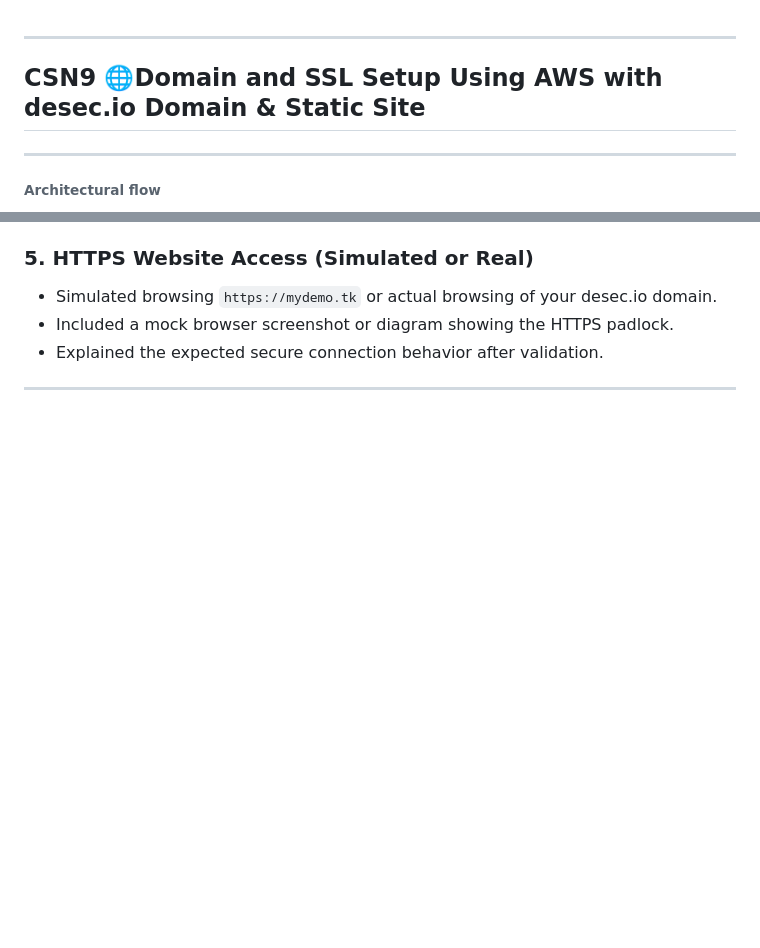
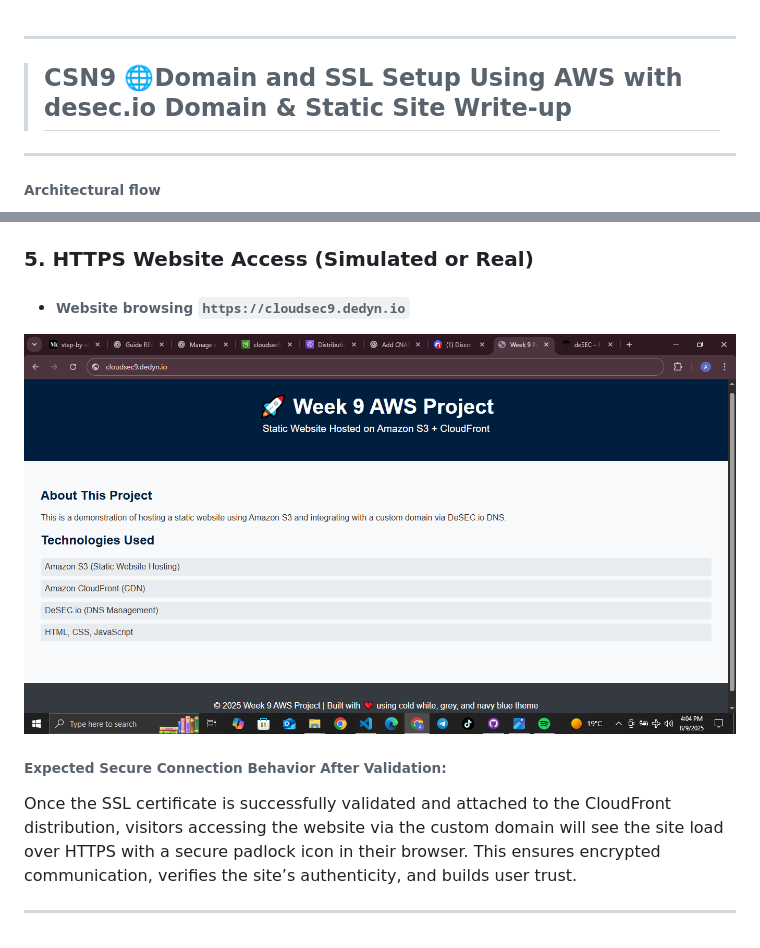
Before and after one commit to greytyler/CSN, a Markdown page: Week9-ACM-R53-CloudFront/README.md, 2 parts joined by grey strips. GitHub-like rendering; pictures changed too: Week9-ACM-R53-CloudFront/screenshots/website-access.png (added); blank space fills up the shorter version.

Commit message:
Week9 task

```diff
--- a/Week9-ACM-R53-CloudFront/README.md
+++ b/Week9-ACM-R53-CloudFront/README.md
@@ -1,7 +1,7 @@
 
 ---
 
-## CSN9 🌐Domain and SSL Setup Using AWS with desec.io Domain & Static Site
+> ## CSN9 🌐Domain and SSL Setup Using AWS with desec.io Domain & Static Site Write-up
 ---
 
 
@@ -47,8 +54,12 @@
 
 ### 5. HTTPS Website Access (Simulated or Real)
 
-* Simulated browsing `https://mydemo.tk` or actual browsing of your desec.io domain.
-* Included a mock browser screenshot or diagram showing the HTTPS padlock.
-* Explained the expected secure connection behavior after validation.
+* ###### Website browsing `https://cloudsec9.dedyn.io`
+<img src="./screenshots/website-access.png" width="750"/>
+
+
+###### Expected Secure Connection Behavior After Validation:
+Once the SSL certificate is successfully validated and attached to the CloudFront distribution, visitors accessing the website via the custom domain will see the site load over HTTPS with a secure padlock icon in their browser. This ensures encrypted communication, verifies the site’s authenticity, and builds user trust.
+
 
 ---
```
Also changed, not shown: other parts of Week9-ACM-R53-CloudFront/README.md (+11 -4 lines), Week9-ACM-R53-CloudFront/screenshots/R53-hosted-zone.png (added), Week9-ACM-R53-CloudFront/screenshots/acm-cert-request.png (added), Week9-ACM-R53-CloudFront/screenshots/architecture.gif (added), Week9-ACM-R53-CloudFront/screenshots/cf-dist-settings.png (added), Week9-ACM-R53-CloudFront/screenshots/desec-dname.png (added).
